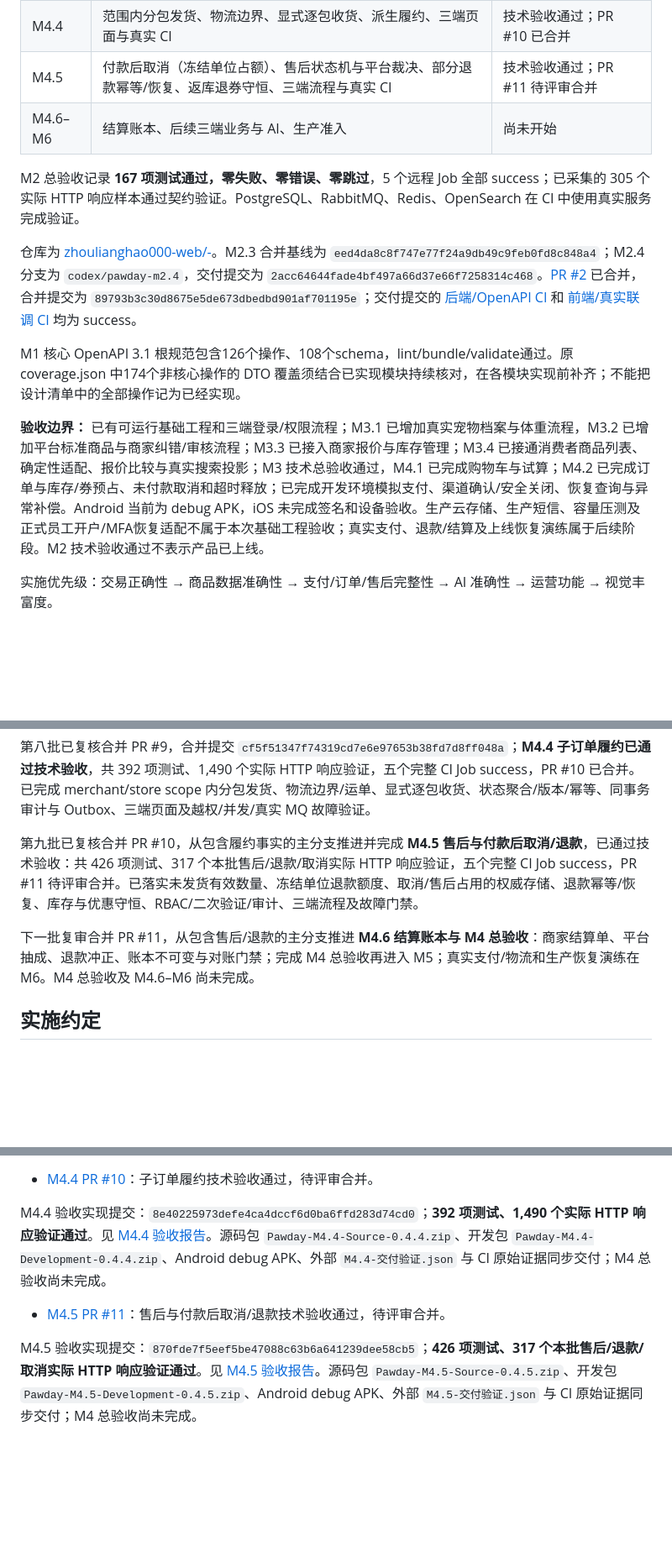
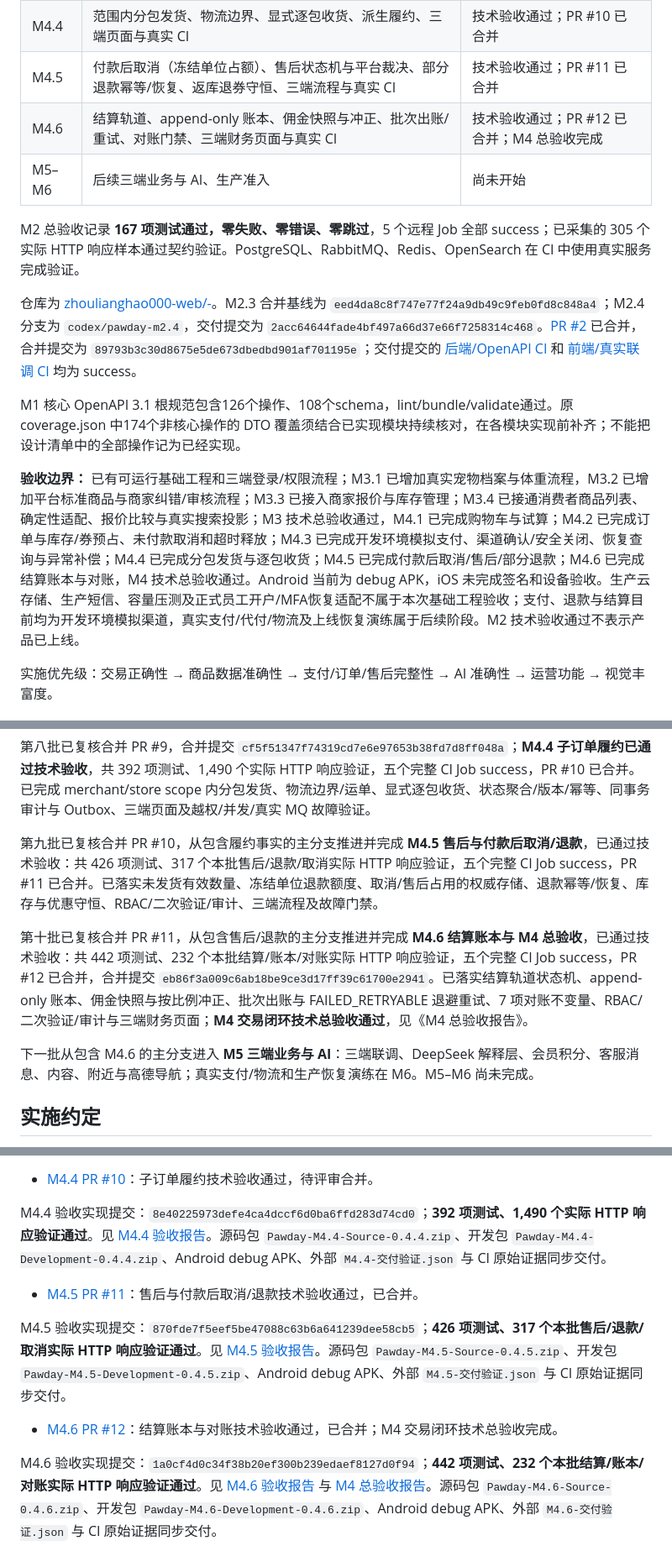
Before and after one commit to zhoulianghao000-web/-, a Markdown page: docs/PawdayV1实施计划.md, 3 parts joined by grey strips. Shown at 84% size. Drawn GitHub-style; blank space fills up the shorter version.

```diff
--- a/docs/PawdayV1实施计划.md
+++ b/docs/PawdayV1实施计划.md
@@ -22,8 +22,9 @@
 | M4.2 | Quote 消费、库存/券预占、父子订单与冻结项、未付款整单取消及超时释放、三端流程 | 技术验收通过；PR #8 已合并 |
 | M4.3 | 模拟支付、渠道尝试、确认/恢复、异常补偿、三端支付页面 | 技术验收通过；PR #9 已合并 |
 | M4.4 | 范围内分包发货、物流边界、显式逐包收货、派生履约、三端页面与真实 CI | 技术验收通过；PR #10 已合并 |
-| M4.5 | 付款后取消（冻结单位占额）、售后状态机与平台裁决、部分退款幂等/恢复、返库退券守恒、三端流程与真实 CI | 技术验收通过；PR #11 待评审合并 |
-| M4.6–M6 | 结算账本、后续三端业务与 AI、生产准入 | 尚未开始 |
+| M4.5 | 付款后取消（冻结单位占额）、售后状态机与平台裁决、部分退款幂等/恢复、返库退券守恒、三端流程与真实 CI | 技术验收通过；PR #11 已合并 |
+| M4.6 | 结算轨道、append-only 账本、佣金快照与冲正、批次出账/重试、对账门禁、三端财务页面与真实 CI | 技术验收通过；PR #12 已合并；M4 总验收完成 |
+| M5–M6 | 后续三端业务与 AI、生产准入 | 尚未开始 |
 
 M2 总验收记录 **167 项测试通过，零失败、零错误、零跳过**，5 个远程 Job 全部 success；已采集的 305 个实际 HTTP 响应样本通过契约验证。PostgreSQL、RabbitMQ、Redis、OpenSearch 在 CI 中使用真实服务完成验证。
 
@@ -31,7 +32,7 @@ M2 总验收记录 **167 项测试通过，零失败、零错误、零跳过**
 
 M1 核心 OpenAPI 3.1 根规范包含126个操作、108个schema，lint/bundle/validate通过。原 coverage.json 中174个非核心操作的 DTO 覆盖须结合已实现模块持续核对，在各模块实现前补齐；不能把设计清单中的全部操作记为已经实现。
 
-**验收边界：** 已有可运行基础工程和三端登录/权限流程；M3.1 已增加真实宠物档案与体重流程，M3.2 已增加平台标准商品与商家纠错/审核流程；M3.3 已接入商家报价与库存管理；M3.4 已接通消费者商品列表、确定性适配、报价比较与真实搜索投影；M3 技术总验收通过，M4.1 已完成购物车与试算；M4.2 已完成订单与库存/券预占、未付款取消和超时释放；已完成开发环境模拟支付、渠道确认/安全关闭、恢复查询与异常补偿。Android 当前为 debug APK，iOS 未完成签名和设备验收。生产云存储、生产短信、容量压测及正式员工开户/MFA恢复适配不属于本次基础工程验收；真实支付、退款/结算及上线恢复演练属于后续阶段。M2 技术验收通过不表示产品已上线。
+**验收边界：** 已有可运行基础工程和三端登录/权限流程；M3.1 已增加真实宠物档案与体重流程，M3.2 已增加平台标准商品与商家纠错/审核流程；M3.3 已接入商家报价与库存管理；M3.4 已接通消费者商品列表、确定性适配、报价比较与真实搜索投影；M3 技术总验收通过，M4.1 已完成购物车与试算；M4.2 已完成订单与库存/券预占、未付款取消和超时释放；M4.3 已完成开发环境模拟支付、渠道确认/安全关闭、恢复查询与异常补偿；M4.4 已完成分包发货与逐包收货；M4.5 已完成付款后取消/售后/部分退款；M4.6 已完成结算账本与对账，M4 技术总验收通过。Android 当前为 debug APK，iOS 未完成签名和设备验收。生产云存储、生产短信、容量压测及正式员工开户/MFA恢复适配不属于本次基础工程验收；支付、退款与结算目前均为开发环境模拟渠道，真实支付/代付/物流及上线恢复演练属于后续阶段。M2 技术验收通过不表示产品已上线。
 
 实施优先级：交易正确性 → 商品数据准确性 → 支付/订单/售后完整性 → AI 准确性 → 运营功能 → 视觉丰富度。
 
@@ -63,9 +64,11 @@ M1 核心 OpenAPI 3.1 根规范包含126个操作、108个schema，lint/bundle/v
 
 第八批已复核合并 PR #9，合并提交 `cf5f51347f74319cd7e6e97653b38fd7d8ff048a`；**M4.4 子订单履约已通过技术验收**，共 392 项测试、1,490 个实际 HTTP 响应验证，五个完整 CI Job success，PR #10 已合并。已完成 merchant/store scope 内分包发货、物流边界/运单、显式逐包收货、状态聚合/版本/幂等、同事务审计与 Outbox、三端页面及越权/并发/真实 MQ 故障验证。
 
-第九批已复核合并 PR #10，从包含履约事实的主分支推进并完成 **M4.5 售后与付款后取消/退款**，已通过技术验收：共 426 项测试、317 个本批售后/退款/取消实际 HTTP 响应验证，五个完整 CI Job success，PR #11 待评审合并。已落实未发货有效数量、冻结单位退款额度、取消/售后占用的权威存储、退款幂等/恢复、库存与优惠守恒、RBAC/二次验证/审计、三端流程及故障门禁。
+第九批已复核合并 PR #10，从包含履约事实的主分支推进并完成 **M4.5 售后与付款后取消/退款**，已通过技术验收：共 426 项测试、317 个本批售后/退款/取消实际 HTTP 响应验证，五个完整 CI Job success，PR #11 已合并。已落实未发货有效数量、冻结单位退款额度、取消/售后占用的权威存储、退款幂等/恢复、库存与优惠守恒、RBAC/二次验证/审计、三端流程及故障门禁。
 
-下一批复审合并 PR #11，从包含售后/退款的主分支推进 **M4.6 结算账本与 M4 总验收**：商家结算单、平台抽成、退款冲正、账本不可变与对账门禁；完成 M4 总验收再进入 M5；真实支付/物流和生产恢复演练在 M6。M4 总验收及 M4.6–M6 尚未完成。
+第十批已复核合并 PR #11，从包含售后/退款的主分支推进并完成 **M4.6 结算账本与 M4 总验收**，已通过技术验收：共 442 项测试、232 个本批结算/账本/对账实际 HTTP 响应验证，五个完整 CI Job success，PR #12 已合并，合并提交 `eb86f3a009c6ab18be9ce3d17ff39c61700e2941`。已落实结算轨道状态机、append-only 账本、佣金快照与按比例冲正、批次出账与 FAILED_RETRYABLE 退避重试、7 项对账不变量、RBAC/二次验证/审计与三端财务页面；**M4 交易闭环技术总验收通过**，见《M4 总验收报告》。
+
+下一批从包含 M4.6 的主分支进入 **M5 三端业务与 AI**：三端联调、DeepSeek 解释层、会员积分、客服消息、内容、附近与高德导航；真实支付/物流和生产恢复演练在 M6。M5–M6 尚未完成。
 
 ## 实施约定
 
@@ -124,8 +127,12 @@ M4.3 验收实现提交：`e9f09bb8bbd129fb68fa32ffcdd0e165c71f8504`；**368 项
 
 - [M4.4 PR #10](https://github.com/zhoulianghao000-web/-/pull/10)：子订单履约技术验收通过，待评审合并。
 
-M4.4 验收实现提交：`8e40225973defe4ca4dccf6d0ba6ffd283d74cd0`；**392 项测试、1,490 个实际 HTTP 响应验证通过**。见 [M4.4 验收报告](M4.4-验收报告.md)。源码包 `Pawday-M4.4-Source-0.4.4.zip`、开发包 `Pawday-M4.4-Development-0.4.4.zip`、Android debug APK、外部 `M4.4-交付验证.json` 与 CI 原始证据同步交付；M4 总验收尚未完成。
+M4.4 验收实现提交：`8e40225973defe4ca4dccf6d0ba6ffd283d74cd0`；**392 项测试、1,490 个实际 HTTP 响应验证通过**。见 [M4.4 验收报告](M4.4-验收报告.md)。源码包 `Pawday-M4.4-Source-0.4.4.zip`、开发包 `Pawday-M4.4-Development-0.4.4.zip`、Android debug APK、外部 `M4.4-交付验证.json` 与 CI 原始证据同步交付。
 
-- [M4.5 PR #11](https://github.com/zhoulianghao000-web/-/pull/11)：售后与付款后取消/退款技术验收通过，待评审合并。
+- [M4.5 PR #11](https://github.com/zhoulianghao000-web/-/pull/11)：售后与付款后取消/退款技术验收通过，已合并。
 
-M4.5 验收实现提交：`870fde7f5eef5be47088c63b6a641239dee58cb5`；**426 项测试、317 个本批售后/退款/取消实际 HTTP 响应验证通过**。见 [M4.5 验收报告](M4.5-验收报告.md)。源码包 `Pawday-M4.5-Source-0.4.5.zip`、开发包 `Pawday-M4.5-Development-0.4.5.zip`、Android debug APK、外部 `M4.5-交付验证.json` 与 CI 原始证据同步交付；M4 总验收尚未完成。
+M4.5 验收实现提交：`870fde7f5eef5be47088c63b6a641239dee58cb5`；**426 项测试、317 个本批售后/退款/取消实际 HTTP 响应验证通过**。见 [M4.5 验收报告](M4.5-验收报告.md)。源码包 `Pawday-M4.5-Source-0.4.5.zip`、开发包 `Pawday-M4.5-Development-0.4.5.zip`、Android debug APK、外部 `M4.5-交付验证.json` 与 CI 原始证据同步交付。
+
+- [M4.6 PR #12](https://github.com/zhoulianghao000-web/-/pull/12)：结算账本与对账技术验收通过，已合并；M4 交易闭环技术总验收完成。
+
+M4.6 验收实现提交：`1a0cf4d0c34f38b20ef300b239edaef8127d0f94`；**442 项测试、232 个本批结算/账本/对账实际 HTTP 响应验证通过**。见 [M4.6 验收报告](M4.6-验收报告.md) 与 [M4 总验收报告](M4-总验收报告.md)。源码包 `Pawday-M4.6-Source-0.4.6.zip`、开发包 `Pawday-M4.6-Development-0.4.6.zip`、Android debug APK、外部 `M4.6-交付验证.json` 与 CI 原始证据同步交付。
```
Also changed, not shown: other parts of docs/PawdayV1实施计划.md (+2 -2 lines), docs/M4-总验收报告.md (added, +37 -0 lines), docs/M4.6-验收报告.md (added, +50 -0 lines).
